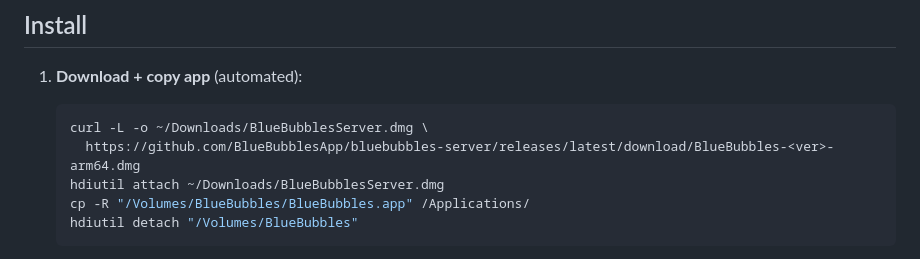
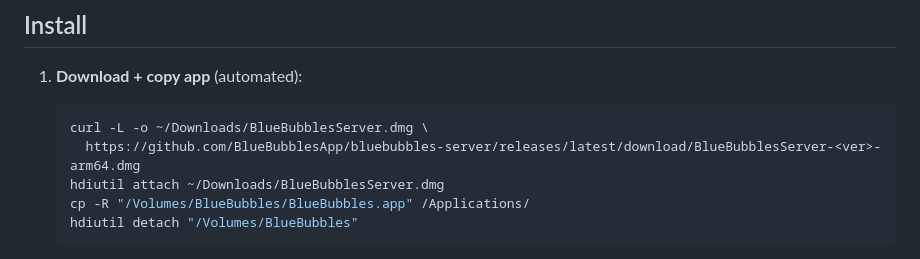
Before and after one commit to KooshaPari/phenotype-tooling, a Markdown page: bluebubbles/README.md, the part around the change. Drawn GitHub-style.

Commit message:
fix(bluebubbles): correct upstream DMG path in install instructions
README L23 cited `BlueBubbles-<ver>-arm64.dmg`, but the actual
upstream release artifact (matching L22's `BlueBubblesServer.dmg`
copy target) is `BlueBubblesServer-<ver>-arm64.dmg`. The
mismatched URL would 404 against the BlueBubblesApp release API
when run with `<ver>` resolved.

Refs: audit finding from agent a4966cd2d3184973a (BlueBubbles
README drift audit, 2026-06-05).

Co-Authored-By: Claude Opus 4.7 <noreply@anthropic.com>

````diff
--- a/bluebubbles/README.md
+++ b/bluebubbles/README.md
@@ -20,7 +20,7 @@ v1.9.9 (MIT). No fork — vanilla install, configured via its built-in UI.
 
    ```bash
    curl -L -o ~/Downloads/BlueBubblesServer.dmg \
-     https://github.com/BlueBubblesApp/bluebubbles-server/releases/latest/download/BlueBubbles-<ver>-arm64.dmg
+     https://github.com/BlueBubblesApp/bluebubbles-server/releases/latest/download/BlueBubblesServer-<ver>-arm64.dmg
    hdiutil attach ~/Downloads/BlueBubblesServer.dmg
    cp -R "/Volumes/BlueBubbles/BlueBubbles.app" /Applications/
    hdiutil detach "/Volumes/BlueBubbles"
````
